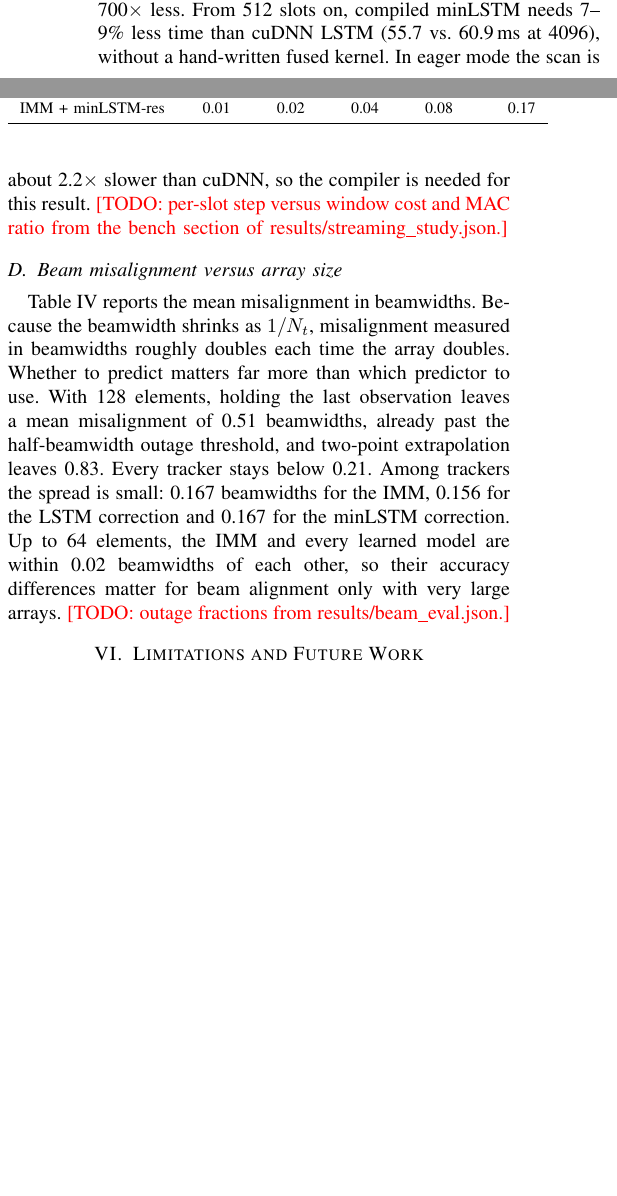
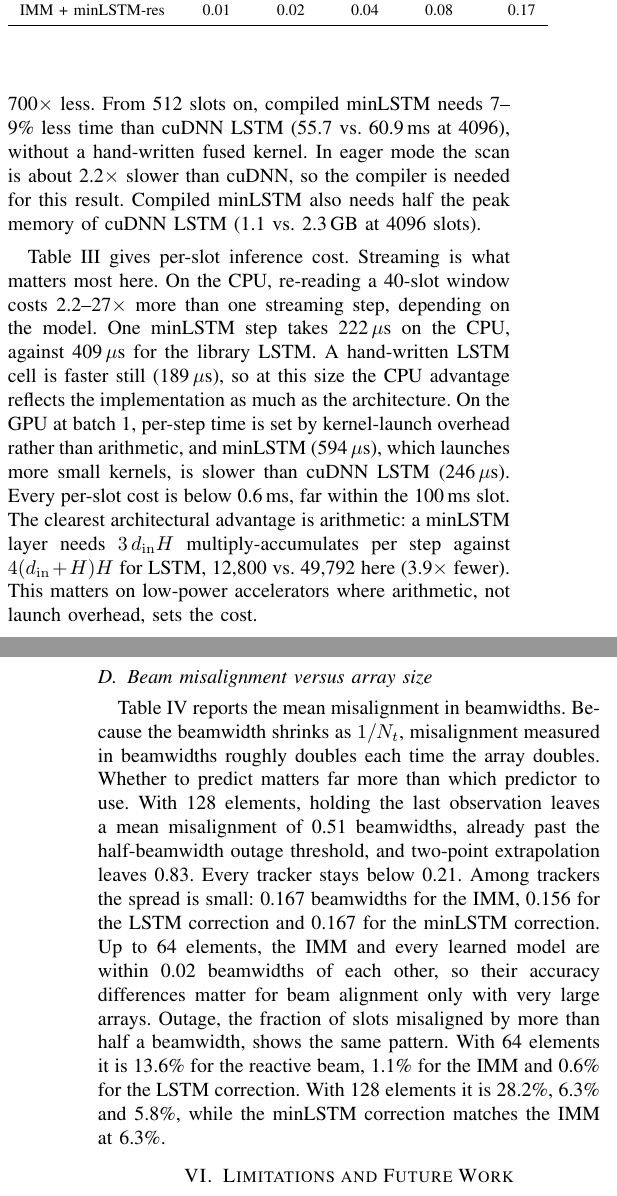
Before and after one commit to aarushag02/thz-beamforming, a LaTeX paper (paper/main.tex): two parts of the columns of page 3 of 4 before the commit and two parts of the columns of pages 3 and 4 of 4 after it, joined at a grey line, cut so that both start at the same text, the shorter picture padded with empty space. Compiled offline with pdfLaTeX.

Commit message:
paper: hardware, per-slot latency, MACs, memory and outage results; ignore DeepMIMO downloads
Co-Authored-By: Claude Opus 5.5 <noreply@anthropic.com>

```diff
--- a/paper/main.tex
+++ b/paper/main.tex
@@ -238,8 +240,23 @@ rates. The plain LSTM, which steps through time one slot at a time, takes
 700$\times$ less. From 512 slots on, compiled minLSTM needs 7--9\% less time
 than cuDNN LSTM (55.7 vs.\ 60.9\,ms at 4096), without a hand-written fused
 kernel. In eager mode the scan is about 2.2$\times$ slower than cuDNN, so the
-compiler is needed for this result. \todo{per-slot step versus window cost and
-MAC ratio from the bench section of results/streaming\_study.json.}
+compiler is needed for this result. Compiled minLSTM also needs half the peak
+memory of cuDNN LSTM (1.1 vs.\ 2.3\,GB at 4096 slots).
+
+Table~\ref{tab:compute} gives per-slot inference cost. Streaming is what
+matters most here. On the CPU, re-reading a 40-slot window costs
+2.2--27$\times$ more than one streaming step, depending on the model. One minLSTM step takes 222\,$\mu$s
+on the CPU, against 409\,$\mu$s for the library LSTM. A hand-written LSTM cell
+is faster still (189\,$\mu$s), so at this size the CPU advantage reflects the
+implementation as much as the architecture. On the GPU at batch 1, per-step
+time is set by kernel-launch overhead rather than arithmetic, and minLSTM
+(594\,$\mu$s), which launches more small kernels, is slower than cuDNN LSTM
+(246\,$\mu$s). Every per-slot cost is below 0.6\,ms, far within the 100\,ms
+slot. The clearest architectural advantage is arithmetic: a minLSTM layer
+needs $3\,d_{\mathrm{in}} H$ multiply-accumulates per step against
+$4(d_{\mathrm{in}}+H)H$ for LSTM, 12{,}800 vs.\ 49{,}792 here
+(3.9$\times$ fewer). This matters on low-power accelerators where arithmetic,
+not launch overhead, sets the cost.
 
 \subsection{Beam misalignment versus array size}
 \IfFileExists{tables/beam.tex}{\input{tables/beam}}{\todo{run beam\_eval.py}}
@@ -253,7 +270,11 @@ threshold, and two-point extrapolation leaves 0.83. Every tracker stays below
 for the LSTM correction and 0.167 for the minLSTM correction. Up to 64
 elements, the IMM and every learned model are within 0.02 beamwidths of each
 other, so their accuracy differences matter for beam alignment only with
-very large arrays. \todo{outage fractions from results/beam\_eval.json.}
+very large arrays. Outage, the fraction of slots misaligned by more than half
+a beamwidth, shows the same pattern. With 64 elements it is 13.6\% for the
+reactive beam, 1.1\% for the IMM and 0.6\% for the LSTM correction. With 128
+elements it is 28.2\%, 6.3\% and 5.8\%, while the minLSTM correction matches
+the IMM at 6.3\%.
 
 \section{Limitations and Future Work}
 The trajectories are synthetic, and learned models may partly fit the
```
Also changed, not shown: paper/main.tex (6 more changed lines).
